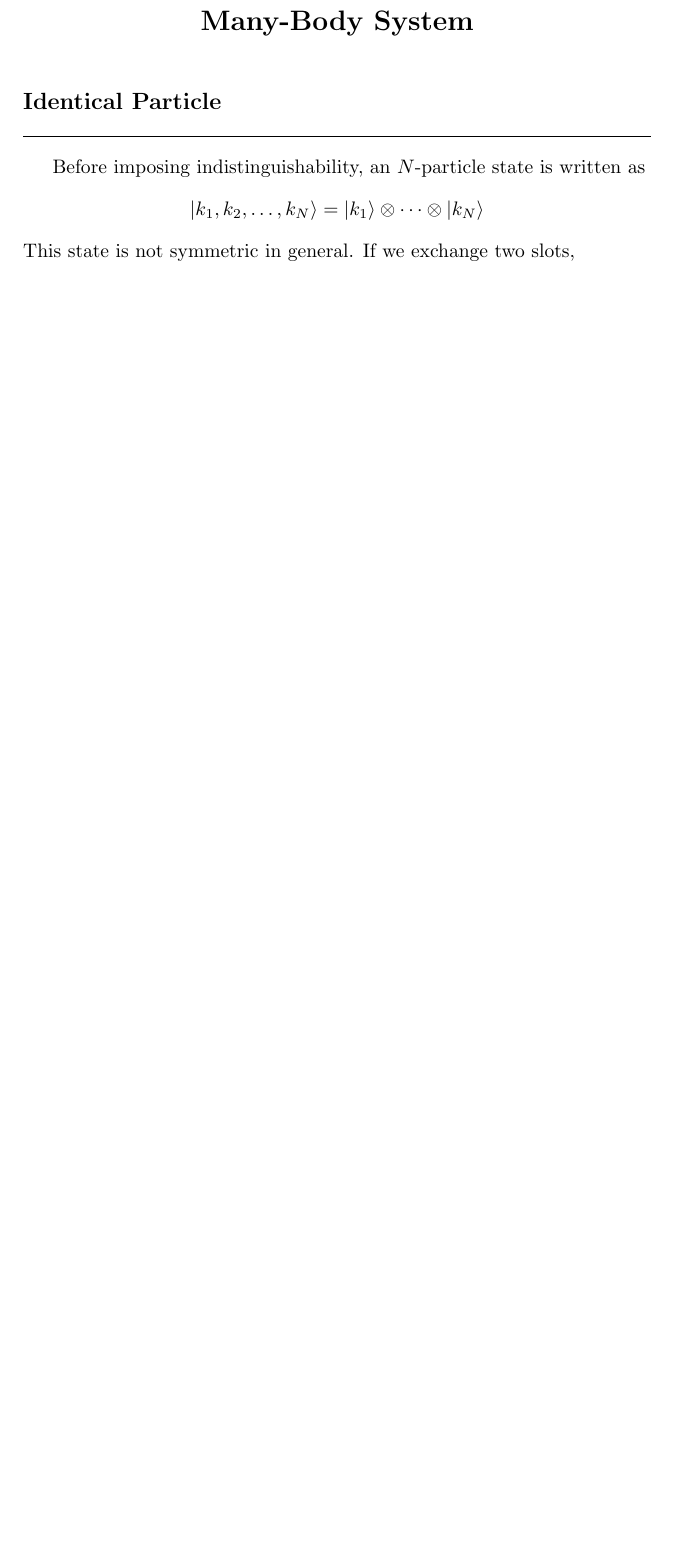
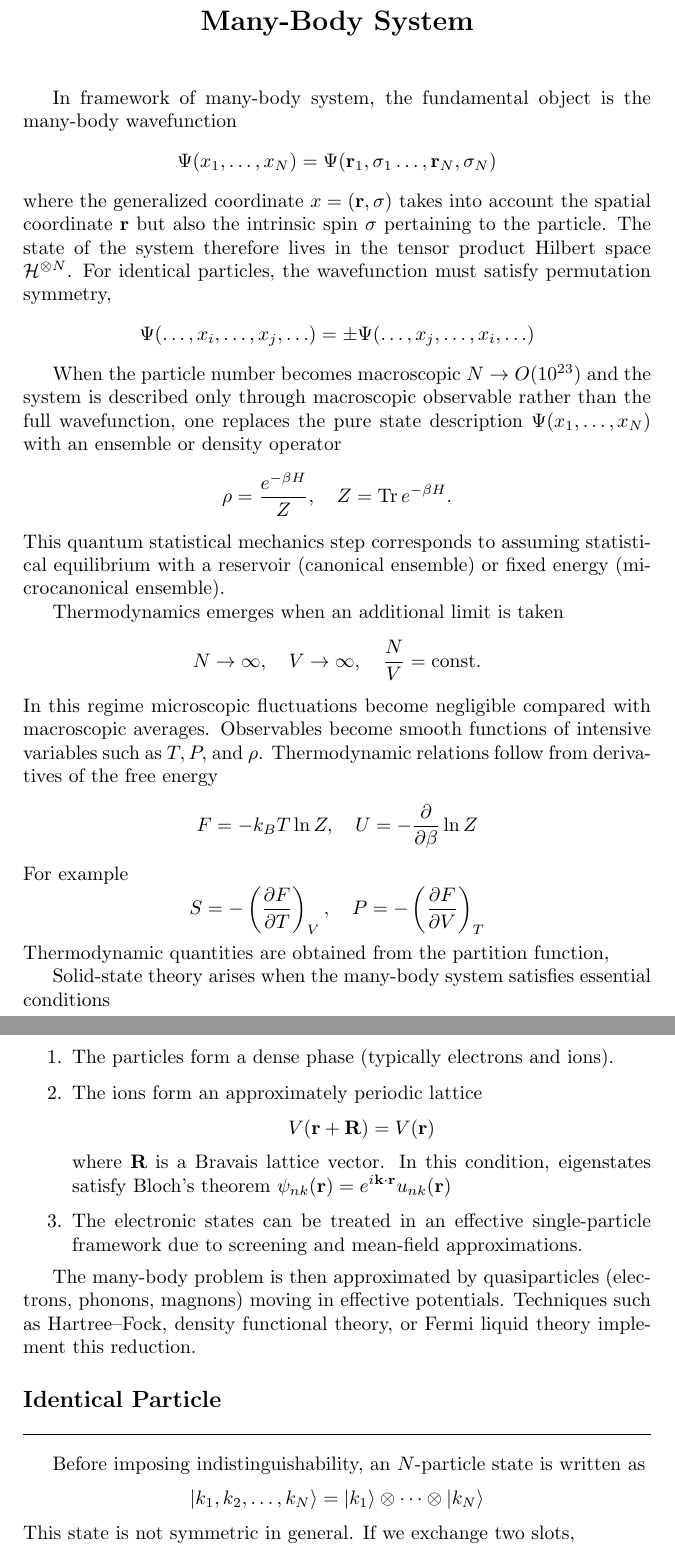
Before and after one commit to JohanesFaustus/QuantumMechanics, a LaTeX thesis (Main.tex, which reads Chapter/QM/ManyBody/mb.tex): part of page 183 of 201 before the commit and two parts of pages 183 and 184 of 202 after it, the two joined at a grey line, cut so that both start at the same text, the shorter picture padded with empty space. Compiled offline with pdfLaTeX.

Commit message:
added statmech, thermo, solid state approach

```diff
--- a/Chapter/QM/ManyBody/mb.tex
+++ b/Chapter/QM/ManyBody/mb.tex
@@ -1,5 +1,53 @@
 \documentclass[../../../main.tex]{subfiles}
 \begin{document}
+In framework of many-body system, the fundamental object is the many-body wavefunction
+\[
+  \Psi(x_1,\ldots,x_N)
+  =\Psi(\mathbf{r}_1,\sigma_1\dots,\mathbf{r}_N,\sigma_N)
+\]
+where the generalized coordinate $x = (\mathbf{r}, \sigma)$ takes into account the spatial coordinate $\mathbf{r}$ but also the intrinsic spin $\sigma$ pertaining to the particle.
+The state of the system therefore lives in the tensor product Hilbert space $\mathcal{H}^{\otimes N}$.
+For identical particles, the wavefunction must satisfy permutation symmetry,
+\begin{equation*}
+  \Psi(\ldots, x_i, \ldots, x_j, \ldots) = \pm \Psi(\ldots, x_j, \ldots, x_i, \ldots)
+\end{equation*}
+
+When the particle number becomes macroscopic $  N \rightarrow O(10^{23})$ and the system is described only through macroscopic observable rather than the full wavefunction, one replaces the pure state description $\Psi(x_1,\ldots,x_N)$ with an ensemble or density operator
+\begin{equation*}
+  \rho = \frac{e^{-\beta H}}{Z}, \quad Z = \text{Tr} \, e^{-\beta H}.
+\end{equation*}
+This quantum statistical mechanics step corresponds to assuming statistical equilibrium with a reservoir (canonical ensemble) or fixed energy (microcanonical ensemble).
+
+Thermodynamics emerges when an additional limit is taken
+\begin{equation*}
+  N \to \infty, \quad V \to \infty, \quad \frac{N}{V} = \text{const.}
+\end{equation*}
+In this regime microscopic fluctuations become negligible compared with macroscopic averages.
+Observables become smooth functions of intensive variables such as \(T, P,\) and \(\rho\).
+Thermodynamic relations follow from derivatives of the free energy
+\begin{equation*}
+  F = -k_B T \ln Z, \quad U = -\frac{\partial}{\partial \beta} \ln Z
+\end{equation*}
+For example
+\begin{equation*}
+  S = -\left( \frac{\partial F}{\partial T} \right)_V, \quad P = -\left( \frac{\partial F}{\partial V} \right)_T
+\end{equation*}
+Thermodynamic quantities are obtained from the partition function,
+
+Solid-state theory arises when the many-body system satisfies essential conditions
+\begin{enumerate}
+  \item The particles form a dense phase (typically electrons and ions).
+  \item The ions form an approximately periodic lattice
+        \begin{equation*}
+          V(\mathbf{r} + \mathbf{R}) = V(\mathbf{r})
+        \end{equation*}
+        where \(\mathbf{R}\) is a Bravais lattice vector. In this condition, eigenstates satisfy Bloch's theorem $\psi_{nk}(\mathbf{r}) = e^{i \mathbf{k} \cdot \mathbf{r}} u_{nk}(\mathbf{r})$
+  \item The electronic states can be treated in an effective single-particle framework due to screening and mean-field approximations.
+\end{enumerate}
+
+The many-body problem is then approximated by quasiparticles (electrons, phonons, magnons) moving in effective potentials.
+Techniques such as Hartree–Fock, density functional theory, or Fermi liquid theory implement this reduction.
+
 \subsection{Identical Particle}
 Before imposing indistinguishability, an $N$-particle state is written as
 \begin{equation*}
```
Also changed, not shown: Chapter/QM/ManyBody/mb.tex (18 more changed lines).
